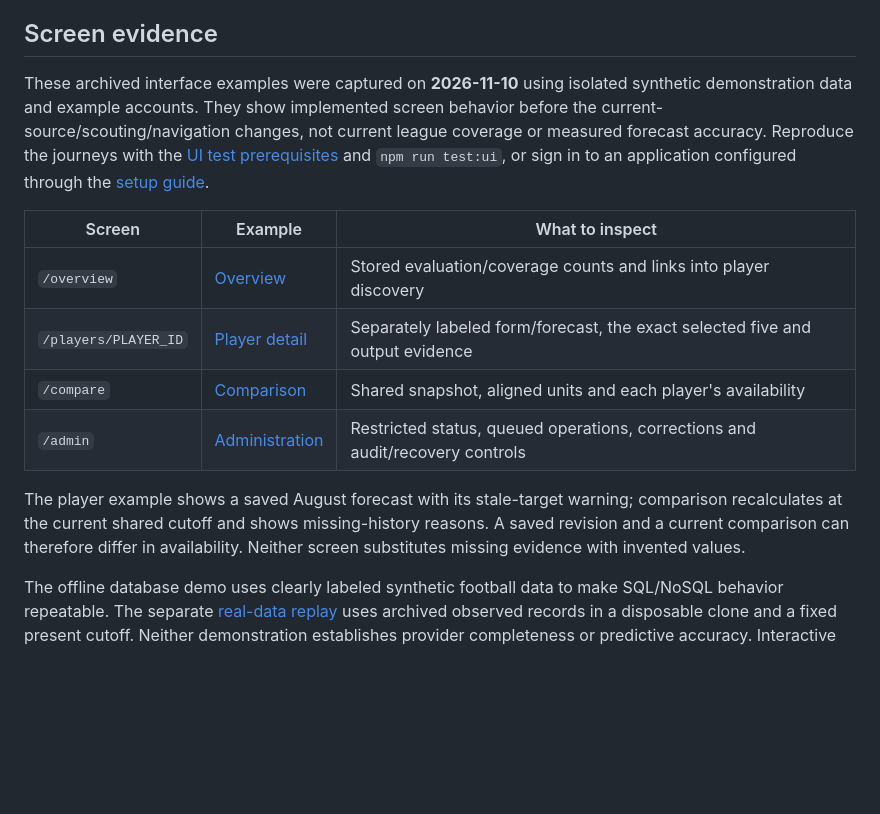
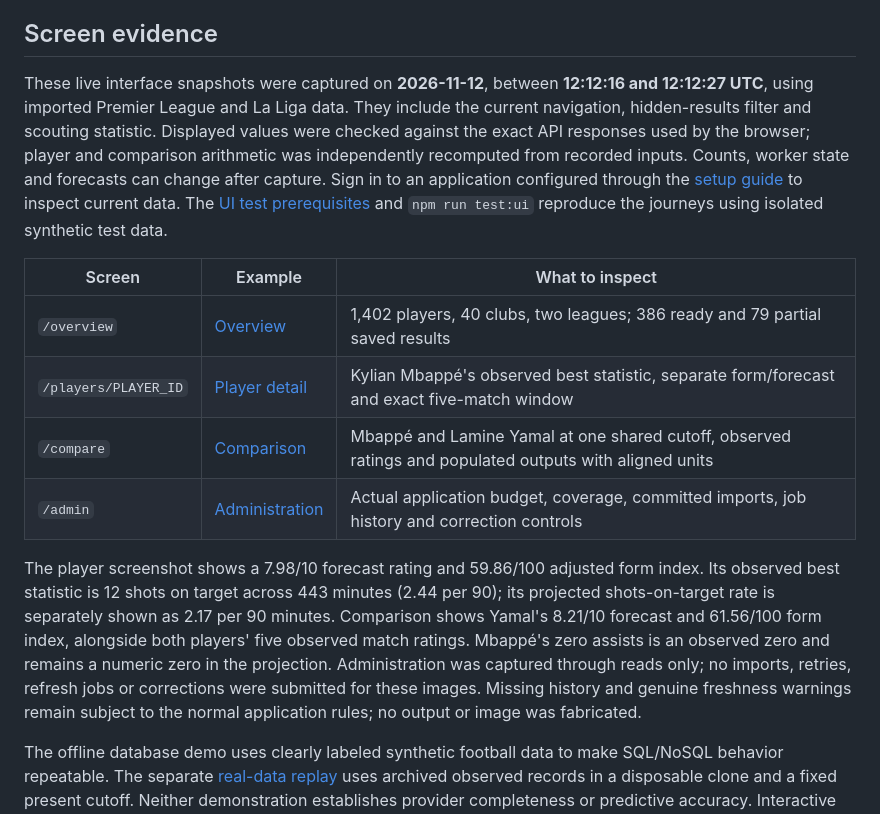
Before and after one commit to DevaOnL/Live-Sports-Prediction, a Markdown page: docs/requirements.md, the part around the change. Rendered like a GitHub page; blank space fills up the shorter version.

```diff
--- a/docs/requirements.md
+++ b/docs/requirements.md
@@ -131,25 +131,32 @@ verification never targeted the existing application databases.
 
 ## Screen evidence
 
-These archived interface examples were captured on **2026-11-10** using isolated
-synthetic demonstration data and example accounts. They show implemented screen
-behavior before the current-source/scouting/navigation changes, not current
-league coverage or measured forecast accuracy. Reproduce
-the journeys with the [UI test prerequisites](ingestion.md#isolated-integration-tests)
-and `npm run test:ui`, or sign in to an application configured through the
-[setup guide](../README.md).
+These live interface snapshots were captured on **2026-11-12**, between
+**12:12:16 and 12:12:27 UTC**, using imported Premier League and La Liga data.
+They include the current navigation, hidden-results filter and scouting statistic.
+Displayed values were checked against the exact API responses used by the browser;
+player and comparison arithmetic was independently recomputed from recorded inputs.
+Counts, worker state and forecasts can change after capture. Sign in to an
+application configured through the [setup guide](../README.md) to inspect current
+data. The [UI test prerequisites](ingestion.md#isolated-integration-tests) and
+`npm run test:ui` reproduce the journeys using isolated synthetic test data.
 
 | Screen | Example | What to inspect |
 | --- | --- | --- |
-| `/overview` | [Overview](screenshots/overview.png) | Stored evaluation/coverage counts and links into player discovery |
-| `/players/PLAYER_ID` | [Player detail](screenshots/player.png) | Separately labeled form/forecast, the exact selected five and output evidence |
-| `/compare` | [Comparison](screenshots/comparison.png) | Shared snapshot, aligned units and each player's availability |
-| `/admin` | [Administration](screenshots/administration.png) | Restricted status, queued operations, corrections and audit/recovery controls |
+| `/overview` | [Overview](screenshots/overview.png) | 1,402 players, 40 clubs, two leagues; 386 ready and 79 partial saved results |
+| `/players/PLAYER_ID` | [Player detail](screenshots/player.png) | Kylian Mbappé's observed best statistic, separate form/forecast and exact five-match window |
+| `/compare` | [Comparison](screenshots/comparison.png) | Mbappé and Lamine Yamal at one shared cutoff, observed ratings and populated outputs with aligned units |
+| `/admin` | [Administration](screenshots/administration.png) | Actual application budget, coverage, committed imports, job history and correction controls |
 
-The player example shows a saved August forecast with its stale-target warning;
-comparison recalculates at the current shared cutoff and shows missing-history
-reasons. A saved revision and a current comparison can therefore differ in
-availability. Neither screen substitutes missing evidence with invented values.
+The player screenshot shows a 7.98/10 forecast rating and 59.86/100 adjusted form
+index. Its observed best statistic is 12 shots on target across 443 minutes
+(2.44 per 90); its projected shots-on-target rate is separately shown as 2.17 per
+90 minutes. Comparison shows Yamal's 8.21/10 forecast and 61.56/100 form index,
+alongside both players' five observed match ratings. Mbappé's zero assists is an
+observed zero and remains a numeric zero in the projection. Administration was
+captured through reads only; no imports, retries, refresh jobs or corrections were
+submitted for these images. Missing history and genuine freshness warnings remain
+subject to the normal application rules; no output or image was fabricated.
 
 The offline database demo uses clearly labeled synthetic football data to make
 SQL/NoSQL behavior repeatable. The separate [real-data replay](replay.md) uses
```
Also changed, not shown: README.md (+7 -5 lines), docs/deployment.md (+3 -1 lines), docs/screenshots/administration.png, docs/screenshots/comparison.png, docs/screenshots/overview.png, docs/screenshots/player.png.
